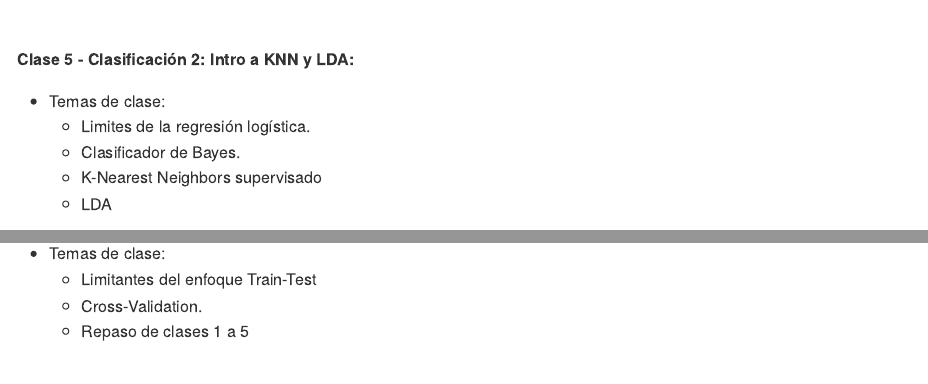
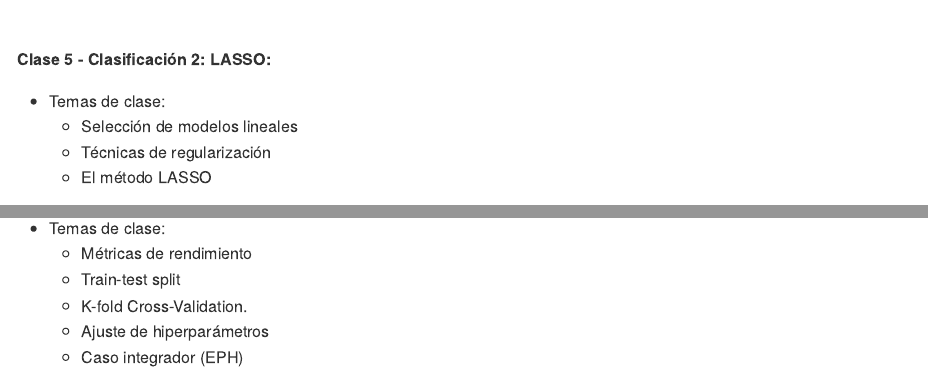
Before and after one commit to DCSCyHD/2023_modulo_3, an R Markdown document (README.Rmd): the page in a window 1100 px wide, from 2620 px down, and a second part further down, joined at a grey line. Rendered offline with R 4.5, knitr and Pandoc, with nearby package versions.

Commit message:
Clases 5 y 6 en readme

```diff
--- a/README.Rmd
+++ b/README.Rmd
@@ -121,13 +121,12 @@ __Clase 4 - Clasificación 1: Regresión logística:__
 
 <br>
 
-__Clase 5 - Clasificación 2: Intro a KNN y LDA:__
+__Clase 5 - Clasificación 2: LASSO:__
 
 + Temas de clase:
-  + Limites de la regresión logística.
-  + Clasificador de Bayes.
-  +	K-Nearest Neighbors supervisado
-  +	LDA
+  + Selección de modelos lineales
+  + Técnicas de regularización
+  +	El método LASSO
 
 
  [![](img/Download.png)](clase5.rar)
@@ -138,8 +137,10 @@ __Clase 6 - Cross-Validation y repaso general:__
 
 + Temas de clase:
-  + Limitantes del enfoque Train-Test
-  + Cross-Validation.
-  + Repaso de clases 1 a 5
+  + Métricas de rendimiento
+  + Train-test split
+  + K-fold Cross-Validation.
+  + Ajuste de hiperparámetros
+  + Caso integrador (EPH)
 
 
 
```
Also changed, not shown: README.html, README.md, README.Rmd (2 more changed lines).
